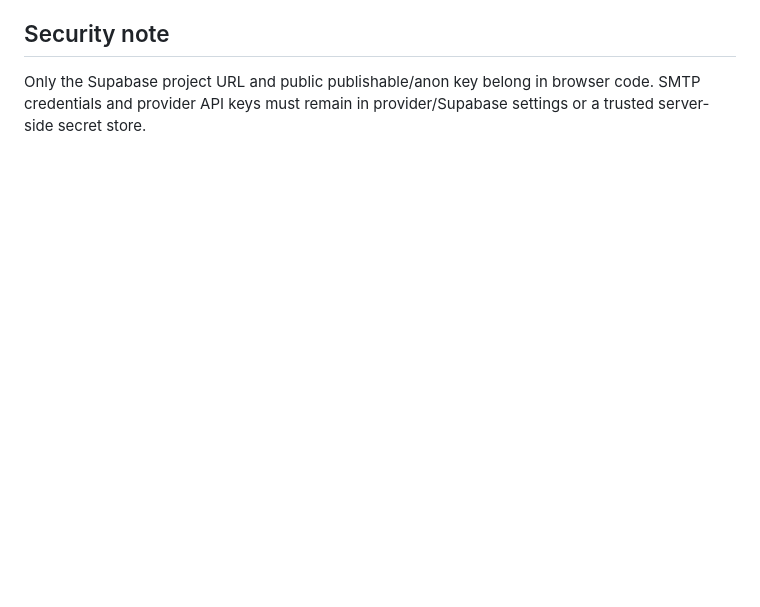
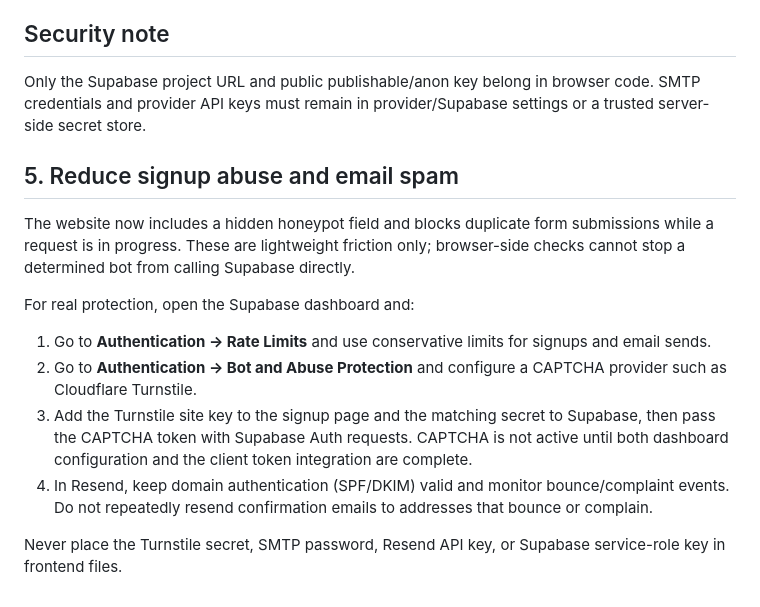
Before and after one commit to ariobest/ario-webs, a Markdown page: EMAIL_SETUP.md, the part around the change. Rendered like a GitHub page; blank space fills up the shorter version.

Commit message:
Document signup abuse controls and production CAPTCHA requirements

```diff
--- a/EMAIL_SETUP.md
+++ b/EMAIL_SETUP.md
@@ -36,3 +36,15 @@ Both templates use Supabase's supported `{{ .ConfirmationURL }}` variable. Keep
 ## Security note
 
 Only the Supabase project URL and public publishable/anon key belong in browser code. SMTP credentials and provider API keys must remain in provider/Supabase settings or a trusted server-side secret store.
+
+## 5. Reduce signup abuse and email spam
+
+The website now includes a hidden honeypot field and blocks duplicate form submissions while a request is in progress. These are lightweight friction only; browser-side checks cannot stop a determined bot from calling Supabase directly.
+
+For real protection, open the Supabase dashboard and:
+1. Go to **Authentication → Rate Limits** and use conservative limits for signups and email sends.
+2. Go to **Authentication → Bot and Abuse Protection** and configure a CAPTCHA provider such as Cloudflare Turnstile.
+3. Add the Turnstile site key to the signup page and the matching secret to Supabase, then pass the CAPTCHA token with Supabase Auth requests. CAPTCHA is not active until both dashboard configuration and the client token integration are complete.
+4. In Resend, keep domain authentication (SPF/DKIM) valid and monitor bounce/complaint events. Do not repeatedly resend confirmation emails to addresses that bounce or complain.
+
+Never place the Turnstile secret, SMTP password, Resend API key, or Supabase service-role key in frontend files.
```
